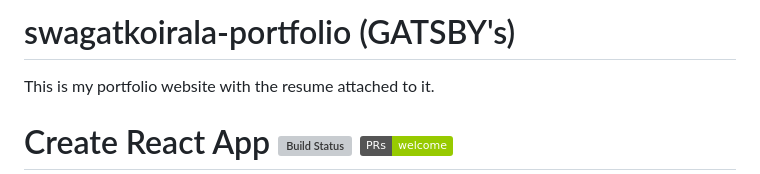
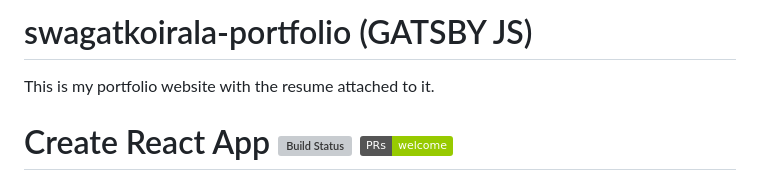
Before and after one commit to swagatkoirala/swagatkoirala-portfolio, a Markdown page: README.md, the part around the change. Rendered like a GitHub page; badges without logos; grey boxes are pictures that could not be loaded.

```diff
--- a/README.md
+++ b/README.md
@@ -1,4 +1,4 @@
-# swagatkoirala-portfolio (GATSBY's)
+# swagatkoirala-portfolio (GATSBY JS)
 This is my portfolio website with the resume attached to it.
 
 # Create React App [![Build Status](https://dev.azure.com/facebook/create-react-app/_apis/build/status/facebook.create-react-app?branchName=master)](https://dev.azure.com/facebook/create-react-app/_build/latest?definitionId=1&branchName=master) [![PRs Welcome](https://img.shields.io/badge/PRs-welcome-green.svg)](https://github.com/facebook/create-react-app/blob/master/CONTRIBUTING.md)
```
